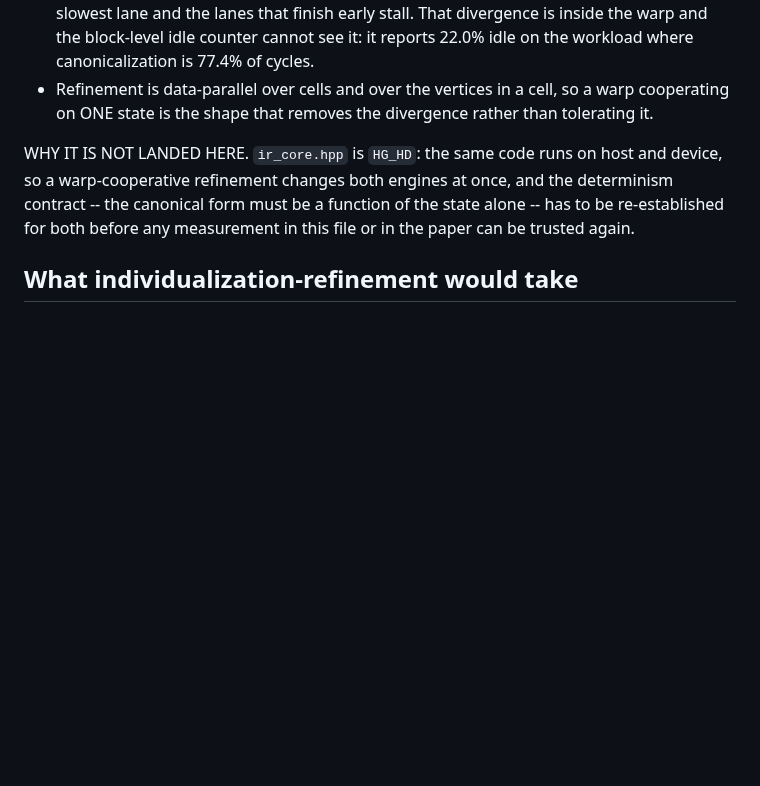
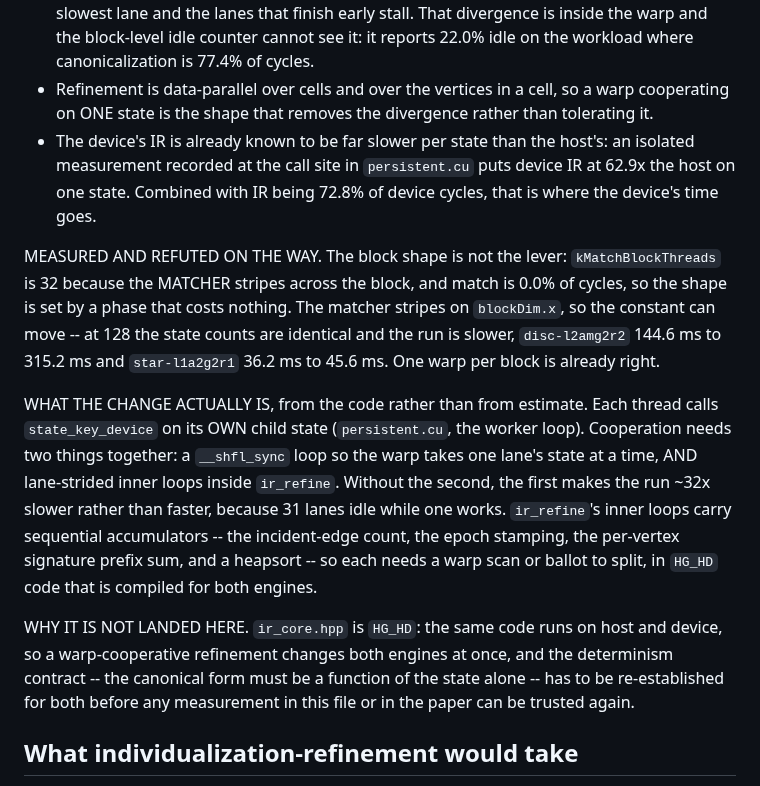
Before and after one commit to WolframInstitute/HypergraphRewritingEngine, a Markdown page: docs/OPTIMISATION_DISPOSITIONS.md, the part around the change. Drawn GitHub-style; blank space fills up the shorter version.

Commit message:
docs: what warp-cooperative IR actually requires, read from the code
The open item said the refactor was large. This says why, from the call site
rather than from estimate: each thread calls state_key_device on its own child
state, so cooperation needs a __shfl_sync loop over the warp's states AND
lane-strided inner loops inside ir_refine together -- the first without the
second makes the run about 32x slower, since 31 lanes idle while one works. Each
of ir_refine's inner loops carries a sequential accumulator (incident-edge count,
epoch stamping, the signature prefix sum, a heapsort), so each needs a warp scan
or ballot, in HG_HD code compiled for both engines.

Also records the two measurements that size it: device IR is 62.9x the host on
one state, from the isolated measurement at the call site, and the block shape is
refuted as a lever -- kMatchBlockThreads is 32 for the matcher, which is 0.0% of
cycles, and moving it to 128 leaves the state counts identical while taking
disc-l2amg2r2 from 144.6 ms to 315.2 ms.

```diff
--- a/docs/OPTIMISATION_DISPOSITIONS.md
+++ b/docs/OPTIMISATION_DISPOSITIONS.md
@@ -155,6 +155,24 @@ stated with what it would attack:
   77.4% of cycles.
 - Refinement is data-parallel over cells and over the vertices in a cell, so a warp cooperating on
   ONE state is the shape that removes the divergence rather than tolerating it.
+- The device's IR is already known to be far slower per state than the host's: an isolated
+  measurement recorded at the call site in `persistent.cu` puts device IR at 62.9x the host on
+  one state. Combined with IR being 72.8% of device cycles, that is where the device's time goes.
+
+MEASURED AND REFUTED ON THE WAY. The block shape is not the lever: `kMatchBlockThreads` is 32
+because the MATCHER stripes across the block, and match is 0.0% of cycles, so the shape is set by
+a phase that costs nothing. The matcher stripes on `blockDim.x`, so the constant can move -- at
+128 the state counts are identical and the run is slower, `disc-l2amg2r2` 144.6 ms to 315.2 ms and
+`star-l1a2g2r1` 36.2 ms to 45.6 ms. One warp per block is already right.
+
+WHAT THE CHANGE ACTUALLY IS, from the code rather than from estimate. Each thread calls
+`state_key_device` on its OWN child state (`persistent.cu`, the worker loop). Cooperation needs
+two things together: a `__shfl_sync` loop so the warp takes one lane's state at a time, AND
+lane-strided inner loops inside `ir_refine`. Without the second, the first makes the run ~32x
+slower rather than faster, because 31 lanes idle while one works. `ir_refine`'s inner loops carry
+sequential accumulators -- the incident-edge count, the epoch stamping, the per-vertex signature
+prefix sum, and a heapsort -- so each needs a warp scan or ballot to split, in `HG_HD` code that
+is compiled for both engines.
 
 WHY IT IS NOT LANDED HERE. `ir_core.hpp` is `HG_HD`: the same code runs on host and device, so a
 warp-cooperative refinement changes both engines at once, and the determinism contract -- the
```
